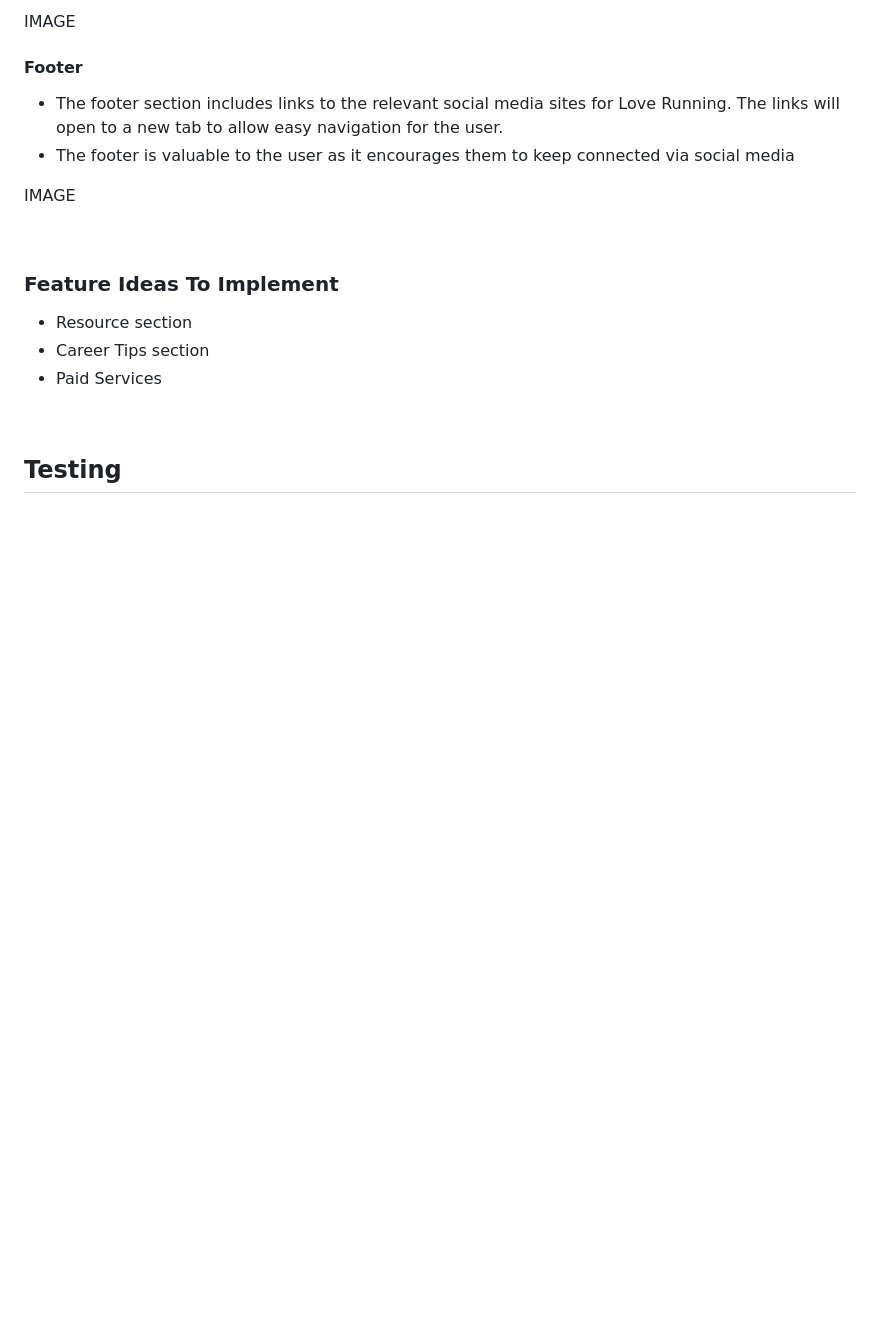
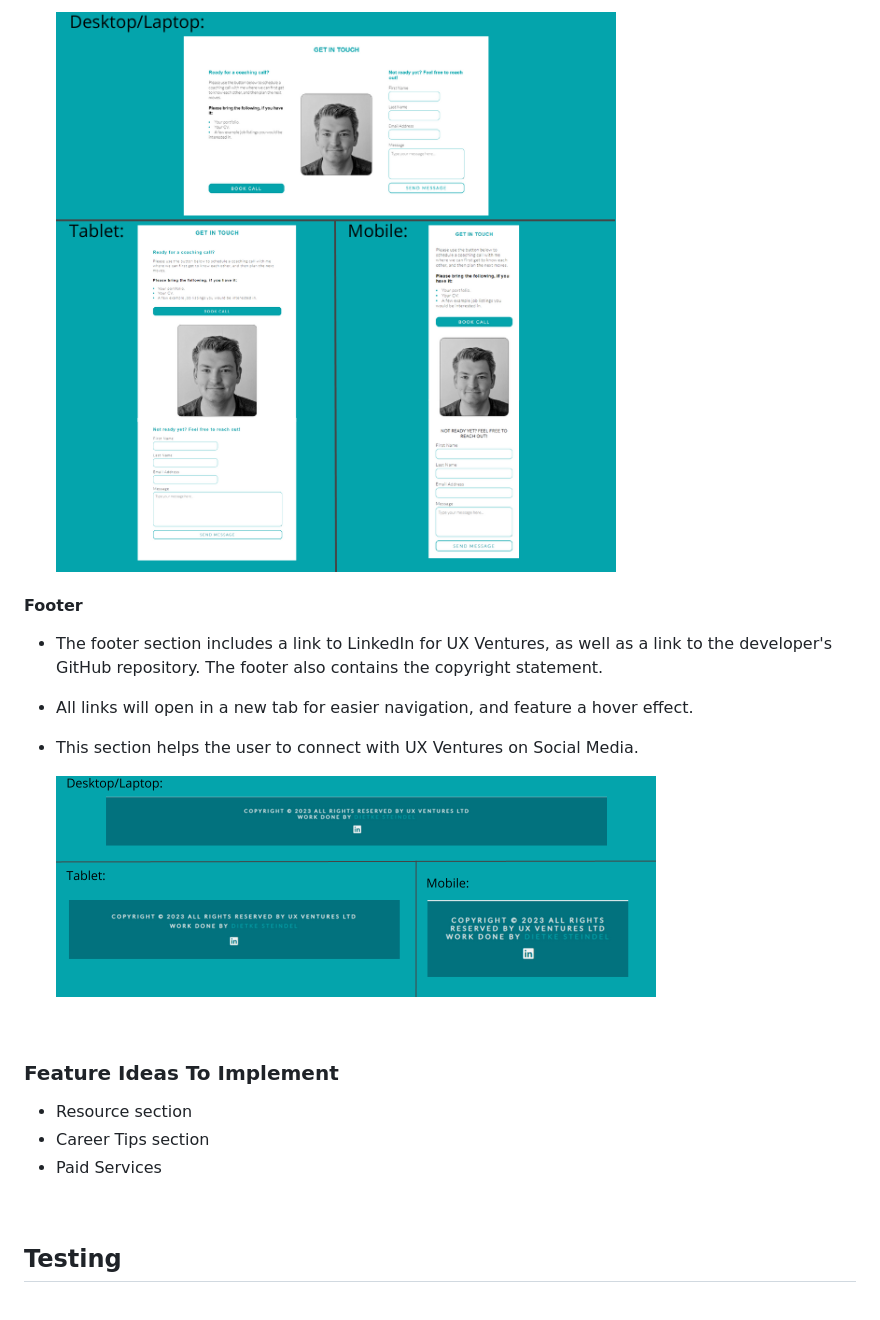
Before and after one commit to DietkeSt/ux-ventures, a Markdown page: README.md, the part around the change printed below. Drawn GitHub-style; pictures changed too: assets/images/book-call-features.png (added), assets/images/footer.png (added); blank space fills up the shorter version.

```diff
--- a/README.md
+++ b/README.md
@@ -133,12 +141,13 @@ IMAGE
 
-IMAGE
+  ![Book Call section for UX Ventures website with different resolutions](/assets/images/book-call-features.png)
 
 #### Footer
 
-- The footer section includes links to the relevant social media sites for Love Running. The links will open to a new tab to allow easy navigation for the user.
-- The footer is valuable to the user as it encourages them to keep connected via social media
+- The footer section includes a link to LinkedIn for UX Ventures, as well as a link to the developer's GitHub repository. The footer also contains the copyright statement.
+- All links will open in a new tab for easier navigation, and feature a hover effect.
+- This section helps the user to connect with UX Ventures on Social Media.
 
-IMAGE
+  ![Book Call section for UX Ventures website with different resolutions](/assets/images/footer.png)
 
 <br>
 
```
Also changed, not shown: other parts of README.md (+28 -19 lines), assets/images/about.png (added), assets/images/hero-features.png (added), assets/images/navigation.png (added), assets/images/testimonials.png (added).
